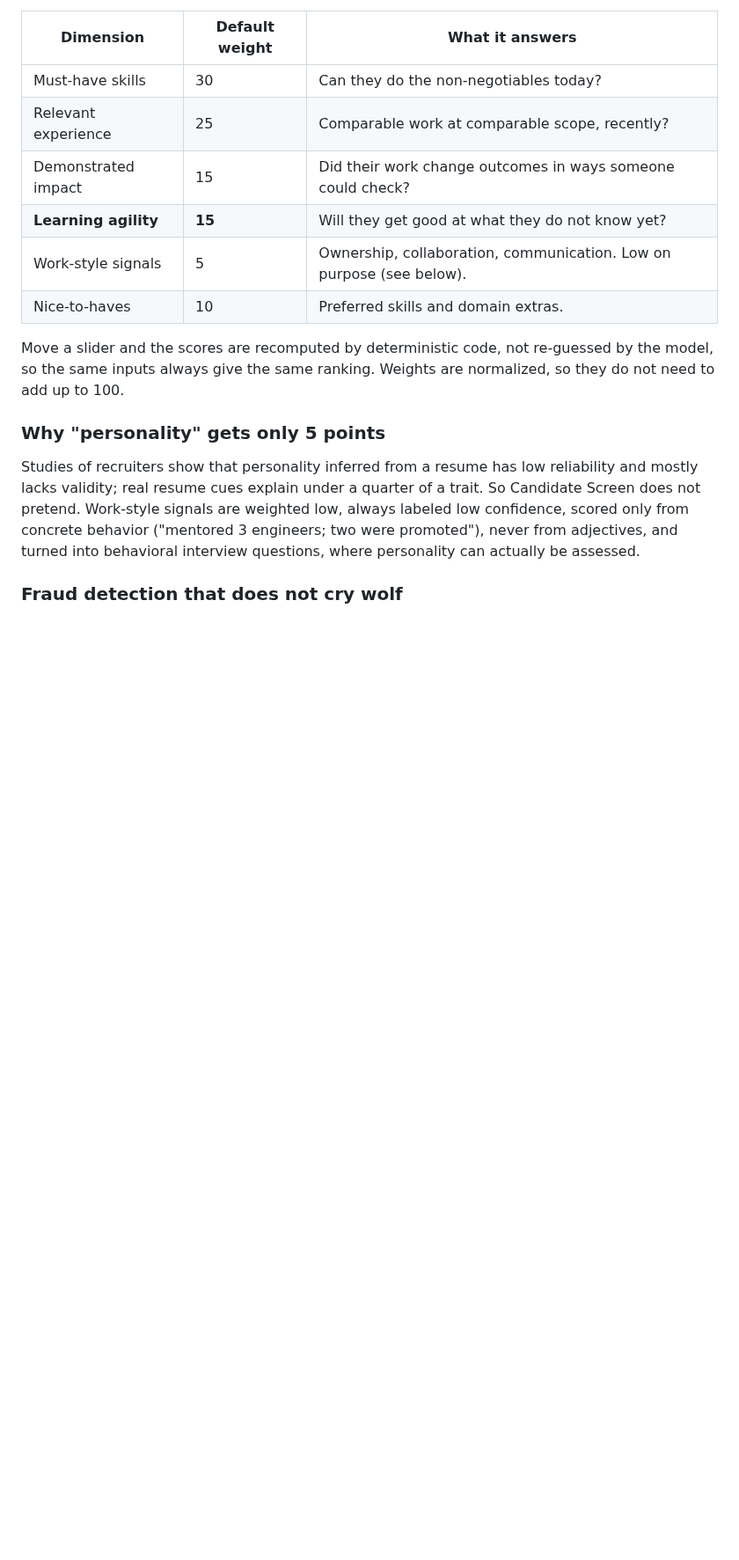
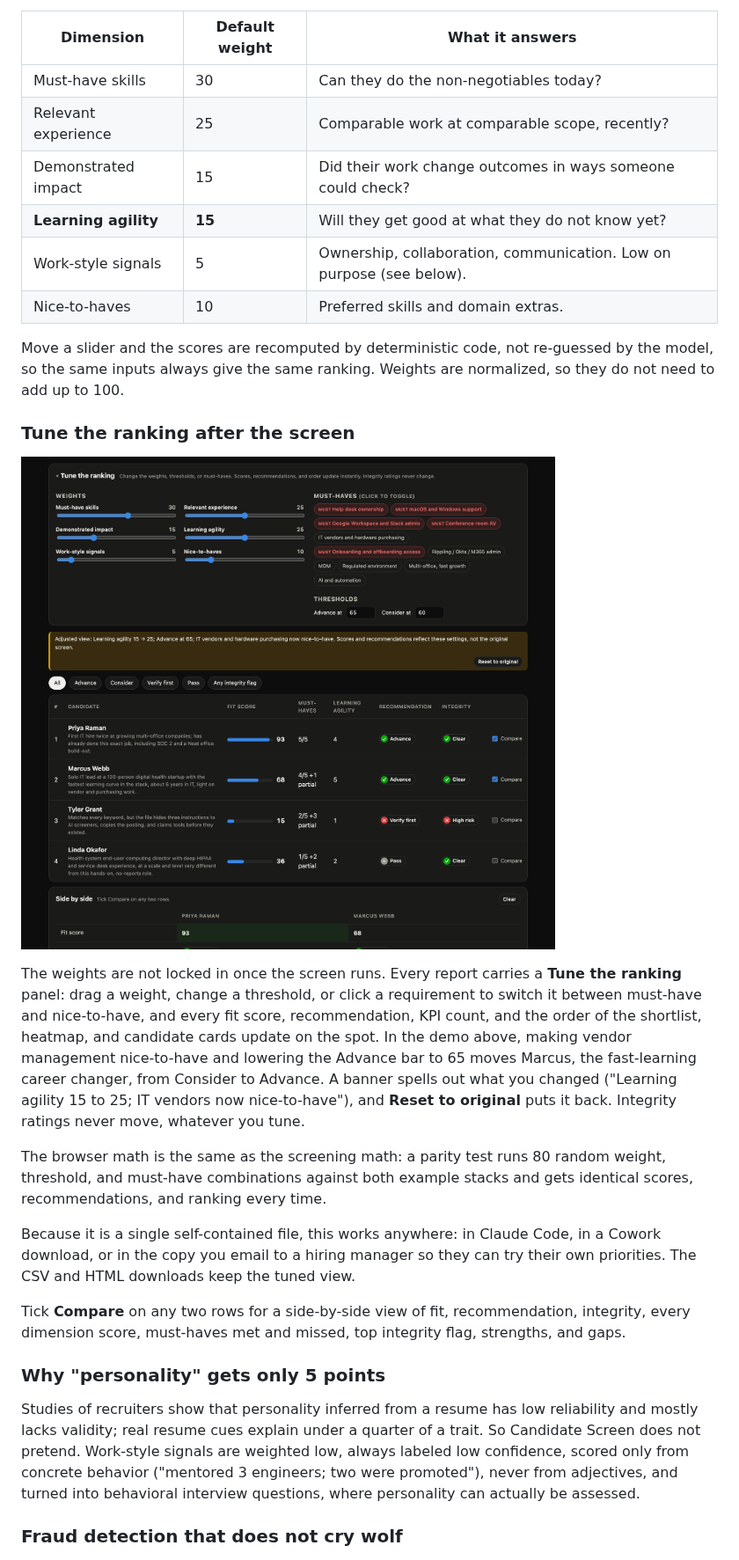
Before and after one commit to BrandonESexton/claude-plugins-public, a Markdown page: plugins/candidate-screen/README.md, the part around one of its changes. Shown at 88% size. Rendered like a GitHub page; pictures changed too: media/candidate-screen/tune.png (added); blank space fills up the shorter version.

```diff
--- a/plugins/candidate-screen/README.md
+++ b/plugins/candidate-screen/README.md
@@ -73,6 +76,18 @@ The fit score blends six dimensions, each scored 1 to 5 against written anchors:
 | Nice-to-haves | 10 | Preferred skills and domain extras. |
 
 Move a slider and the scores are recomputed by deterministic code, not re-guessed by the model, so the same inputs always give the same ranking. Weights are normalized, so they do not need to add up to 100.
+
+### Tune the ranking after the screen
+
+![The report's Tune the ranking panel with weight sliders and must-have toggles, an adjusted-view banner, the re-ranked shortlist, and a side-by-side comparison](../../media/candidate-screen/tune.png)
+
+The weights are not locked in once the screen runs. Every report carries a **Tune the ranking** panel: drag a weight, change a threshold, or click a requirement to switch it between must-have and nice-to-have, and every fit score, recommendation, KPI count, and the order of the shortlist, heatmap, and candidate cards update on the spot. In the demo above, making vendor management nice-to-have and lowering the Advance bar to 65 moves Marcus, the fast-learning career changer, from Consider to Advance. A banner spells out what you changed ("Learning agility 15 to 25; IT vendors now nice-to-have"), and **Reset to original** puts it back. Integrity ratings never move, whatever you tune.
+
+The browser math is the same as the screening math: a parity test runs 80 random weight, threshold, and must-have combinations against both example stacks and gets identical scores, recommendations, and ranking every time.
+
+Because it is a single self-contained file, this works anywhere: in Claude Code, in a Cowork download, or in the copy you email to a hiring manager so they can try their own priorities. The CSV and HTML downloads keep the tuned view.
+
+Tick **Compare** on any two rows for a side-by-side view of fit, recommendation, integrity, every dimension score, must-haves met and missed, top integrity flag, strengths, and gaps.
 
 ### Why "personality" gets only 5 points
 
```
Also changed, not shown: other parts of plugins/candidate-screen/README.md (+14 -5 lines), README.md (+1 -1 lines), media/candidate-screen/report-top.png, 9 other files.
